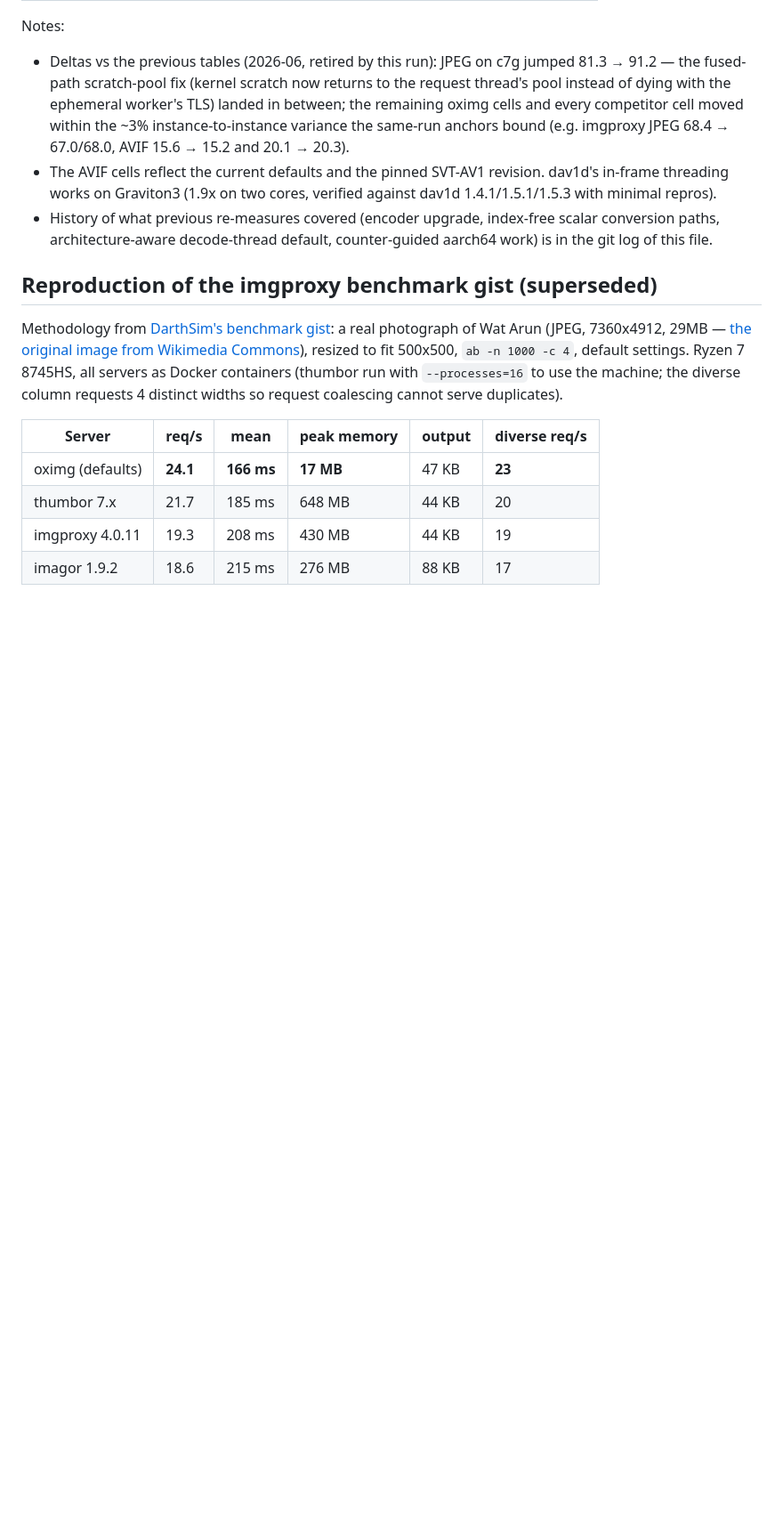
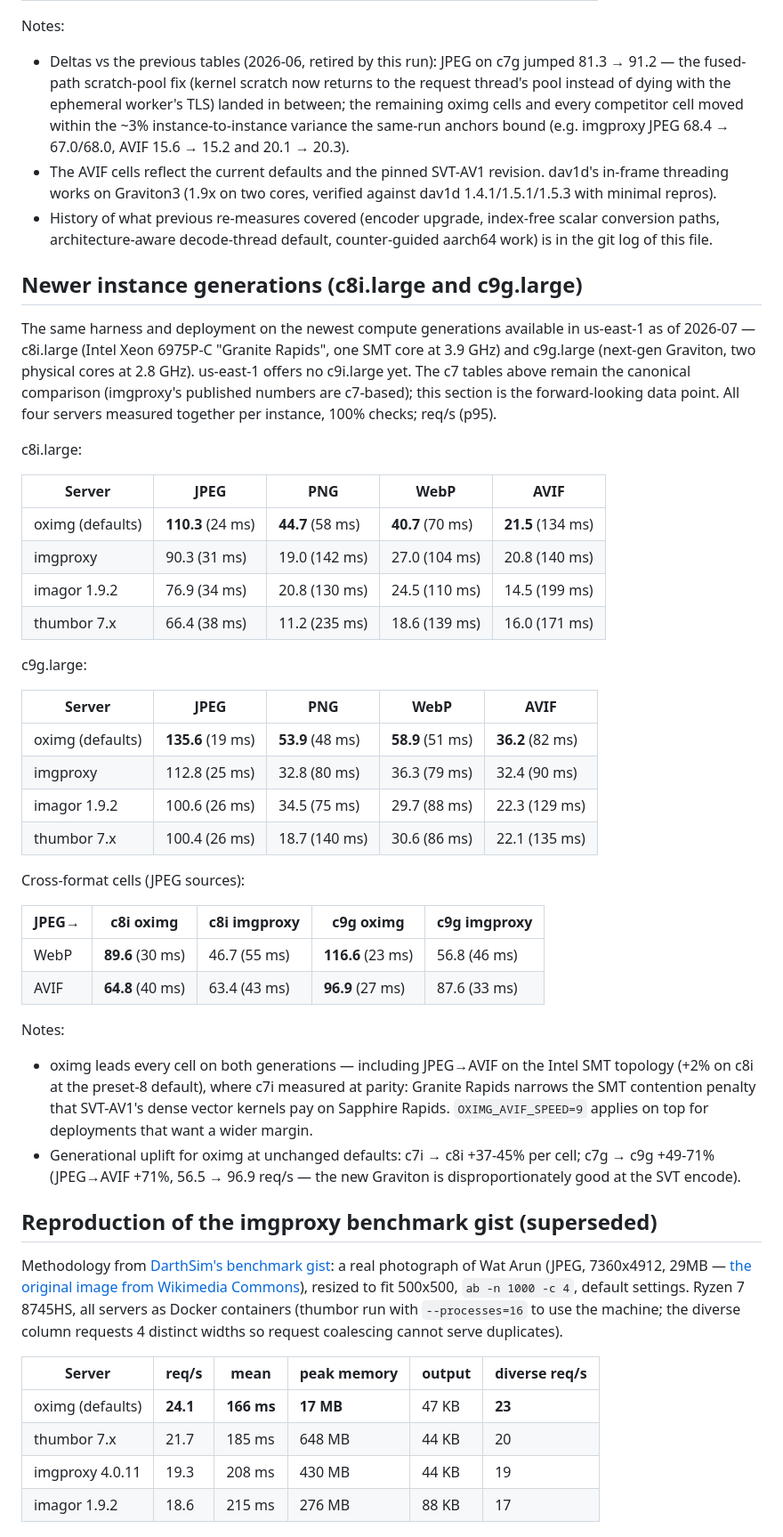
Before and after one commit to oximg/oximg, a Markdown page: BENCH.md, the part around the change. Shown at 89% size. GitHub-like rendering; blank space fills up the shorter version.

Commit message:
bench: c8i.large and c9g.large cells (newest generations in us-east-1)
Same harness and deployment on Granite Rapids (c8i.large, Xeon
6975P-C, one SMT core at 3.9 GHz) and next-gen Graviton (c9g.large,
two cores at 2.8 GHz); no c9i.large exists in us-east-1 yet. All four
servers per instance, 100% checks; the c7 tables stay canonical
against imgproxy's published references.

oximg leads all 40 cells, including JPEG->AVIF on the Intel SMT
topology (+2% at the preset-8 default) where c7i measured at parity -
Granite Rapids narrows SVT-AV1's SMT contention penalty. Generational
uplift at unchanged defaults: c7i -> c8i +37-45% per cell; c7g -> c9g
+49-71%, with JPEG->AVIF up 71% (56.5 -> 96.9 req/s).

```diff
--- a/BENCH.md
+++ b/BENCH.md
@@ -353,6 +353,55 @@ Notes:
   default, counter-guided aarch64 work) is in the git log of this
   file.
 
+## Newer instance generations (c8i.large and c9g.large)
+
+The same harness and deployment on the newest compute generations
+available in us-east-1 as of 2026-07 — c8i.large (Intel Xeon 6975P-C
+"Granite Rapids", one SMT core at 3.9 GHz) and c9g.large (next-gen
+Graviton, two physical cores at 2.8 GHz). us-east-1 offers no
+c9i.large yet. The c7 tables above remain the canonical comparison
+(imgproxy's published numbers are c7-based); this section is the
+forward-looking data point. All four servers measured together per
+instance, 100% checks; req/s (p95).
+
+c8i.large:
+
+| Server | JPEG | PNG | WebP | AVIF |
+|---|---|---|---|---|
+| oximg (defaults) | **110.3** (24 ms) | **44.7** (58 ms) | **40.7** (70 ms) | **21.5** (134 ms) |
+| imgproxy | 90.3 (31 ms) | 19.0 (142 ms) | 27.0 (104 ms) | 20.8 (140 ms) |
+| imagor 1.9.2 | 76.9 (34 ms) | 20.8 (130 ms) | 24.5 (110 ms) | 14.5 (199 ms) |
+| thumbor 7.x | 66.4 (38 ms) | 11.2 (235 ms) | 18.6 (139 ms) | 16.0 (171 ms) |
+
+c9g.large:
+
+| Server | JPEG | PNG | WebP | AVIF |
+|---|---|---|---|---|
+| oximg (defaults) | **135.6** (19 ms) | **53.9** (48 ms) | **58.9** (51 ms) | **36.2** (82 ms) |
+| imgproxy | 112.8 (25 ms) | 32.8 (80 ms) | 36.3 (79 ms) | 32.4 (90 ms) |
+| imagor 1.9.2 | 100.6 (26 ms) | 34.5 (75 ms) | 29.7 (88 ms) | 22.3 (129 ms) |
+| thumbor 7.x | 100.4 (26 ms) | 18.7 (140 ms) | 30.6 (86 ms) | 22.1 (135 ms) |
+
+Cross-format cells (JPEG sources):
+
+| JPEG→ | c8i oximg | c8i imgproxy | c9g oximg | c9g imgproxy |
+|---|---|---|---|---|
+| WebP | **89.6** (30 ms) | 46.7 (55 ms) | **116.6** (23 ms) | 56.8 (46 ms) |
+| AVIF | **64.8** (40 ms) | 63.4 (43 ms) | **96.9** (27 ms) | 87.6 (33 ms) |
+
+Notes:
+
+- oximg leads every cell on both generations — including JPEG→AVIF on
+  the Intel SMT topology (+2% on c8i at the preset-8 default), where
+  c7i measured at parity: Granite Rapids narrows the SMT contention
+  penalty that SVT-AV1's dense vector kernels pay on Sapphire Rapids.
+  `OXIMG_AVIF_SPEED=9` applies on top for deployments that want a
+  wider margin.
+- Generational uplift for oximg at unchanged defaults: c7i → c8i
+  +37-45% per cell; c7g → c9g +49-71% (JPEG→AVIF +71%, 56.5 → 96.9
+  req/s — the new Graviton is disproportionately good at the SVT
+  encode).
+
 ## Reproduction of the imgproxy benchmark gist (superseded)
 
 Methodology from
```
